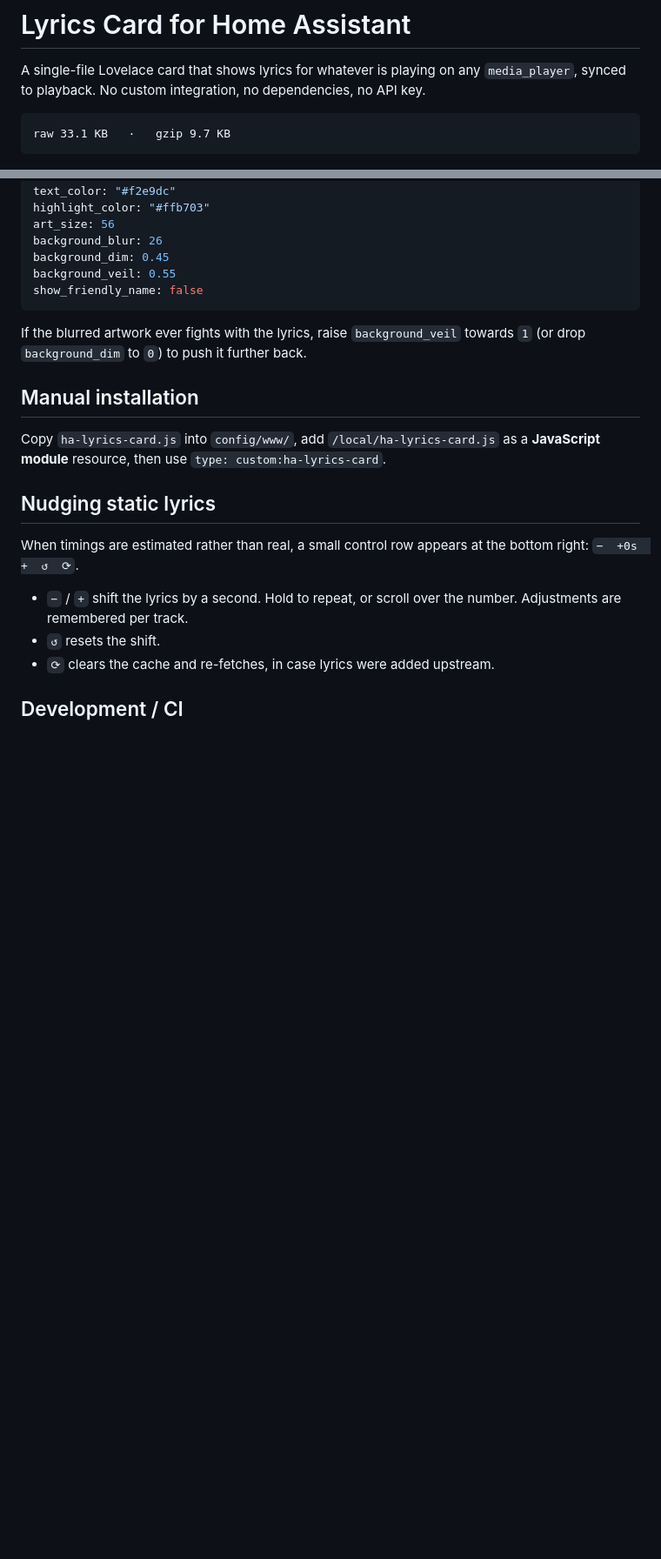
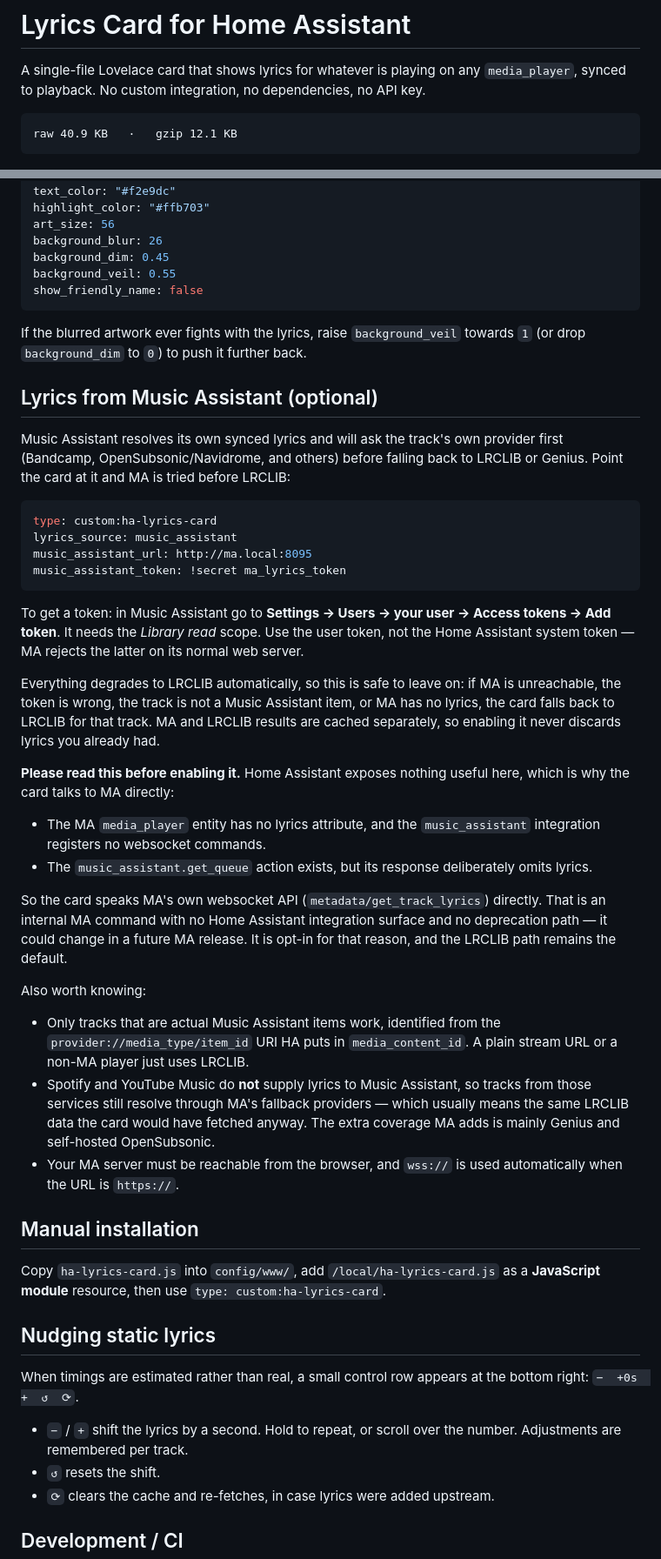
Before and after one commit to Kedharnadh/ha-lyrics-card, a Markdown page: README.md, 2 parts joined by grey strips. Shown at 87% size. GitHub-like rendering; blank space fills up the shorter version.

````diff
--- a/README.md
+++ b/README.md
@@ -5,7 +5,7 @@ A single-file Lovelace card that shows lyrics for whatever is playing on any
 API key.
 
 ```
-raw 33.1 KB   ·   gzip 9.7 KB
+raw 40.9 KB   ·   gzip 12.1 KB
 ```
 
 ![Lyrics card: synced lyrics on the left, static lyrics with manual offset controls on the right](docs/card.png)
@@ -124,6 +128,54 @@ show_friendly_name: false
 
 If the blurred artwork ever fights with the lyrics, raise `background_veil`
 towards `1` (or drop `background_dim` to `0`) to push it further back.
+
+## Lyrics from Music Assistant (optional)
+
+Music Assistant resolves its own synced lyrics and will ask the track's own
+provider first (Bandcamp, OpenSubsonic/Navidrome, and others) before falling back
+to LRCLIB or Genius. Point the card at it and MA is tried before LRCLIB:
+
+```yaml
+type: custom:ha-lyrics-card
+lyrics_source: music_assistant
+music_assistant_url: http://ma.local:8095
+music_assistant_token: !secret ma_lyrics_token
+```
+
+To get a token: in Music Assistant go to **Settings → Users → your user → Access
+tokens → Add token**. It needs the *Library read* scope. Use the user token, not
+the Home Assistant system token — MA rejects the latter on its normal web server.
+
+Everything degrades to LRCLIB automatically, so this is safe to leave on: if MA
+is unreachable, the token is wrong, the track is not a Music Assistant item, or
+MA has no lyrics, the card falls back to LRCLIB for that track. MA and LRCLIB
+results are cached separately, so enabling it never discards lyrics you already
+had.
+
+**Please read this before enabling it.** Home Assistant exposes nothing useful
+here, which is why the card talks to MA directly:
+
+- The MA `media_player` entity has no lyrics attribute, and the
+  `music_assistant` integration registers no websocket commands.
+- The `music_assistant.get_queue` action exists, but its response deliberately
+  omits lyrics.
+
+So the card speaks MA's own websocket API (`metadata/get_track_lyrics`) directly.
+That is an internal MA command with no Home Assistant integration surface and no
+deprecation path — it could change in a future MA release. It is opt-in for that
+reason, and the LRCLIB path remains the default.
+
+Also worth knowing:
+
+- Only tracks that are actual Music Assistant items work, identified from the
+  `provider://media_type/item_id` URI HA puts in `media_content_id`. A plain
+  stream URL or a non-MA player just uses LRCLIB.
+- Spotify and YouTube Music do **not** supply lyrics to Music Assistant, so
+  tracks from those services still resolve through MA's fallback providers —
+  which usually means the same LRCLIB data the card would have fetched anyway.
+  The extra coverage MA adds is mainly Genius and self-hosted OpenSubsonic.
+- Your MA server must be reachable from the browser, and `wss://` is used
+  automatically when the URL is `https://`.
 
 ## Manual installation
 
````
Also changed, not shown: other parts of README.md (+4 -0 lines), docs/card.png, 3 other files.
